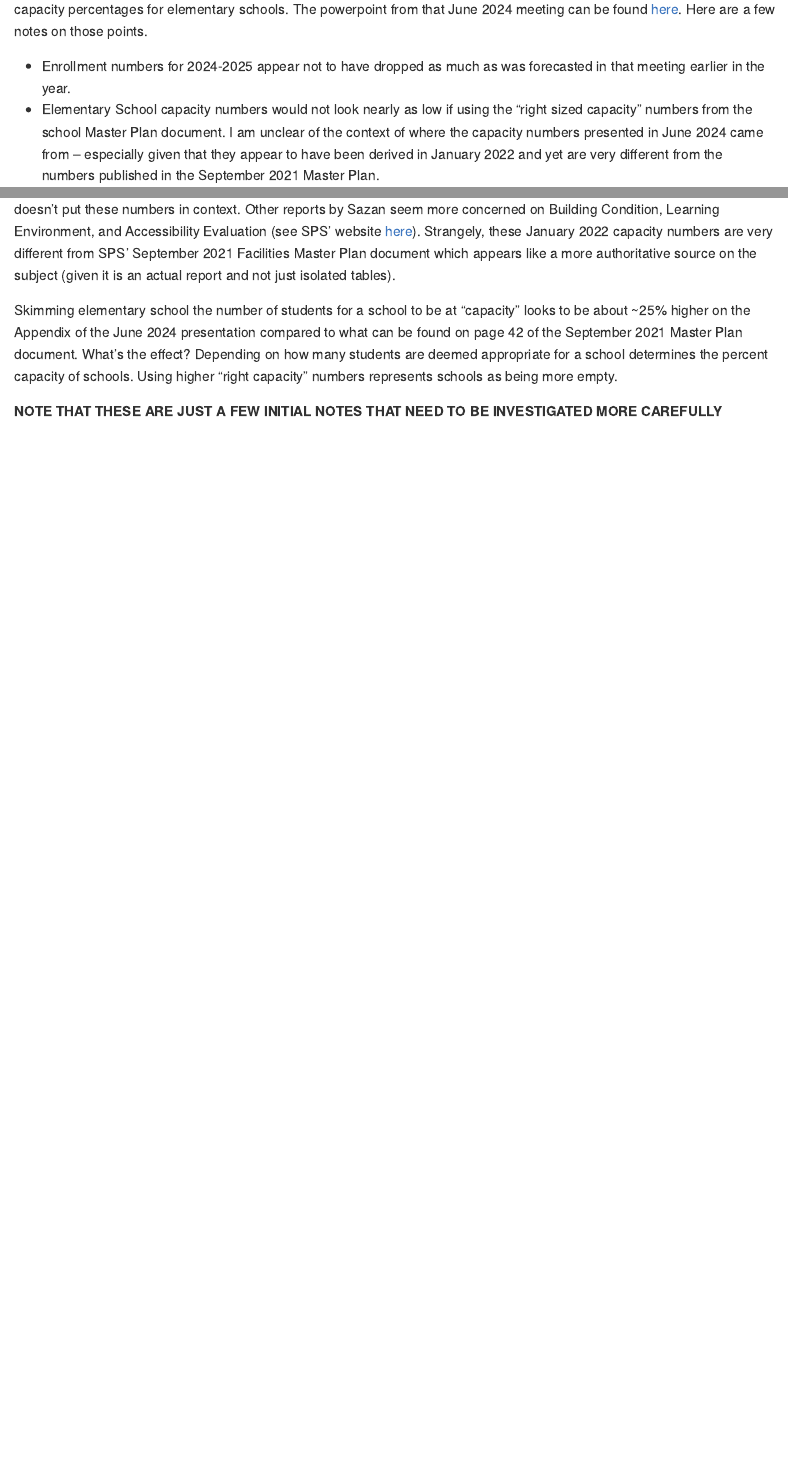
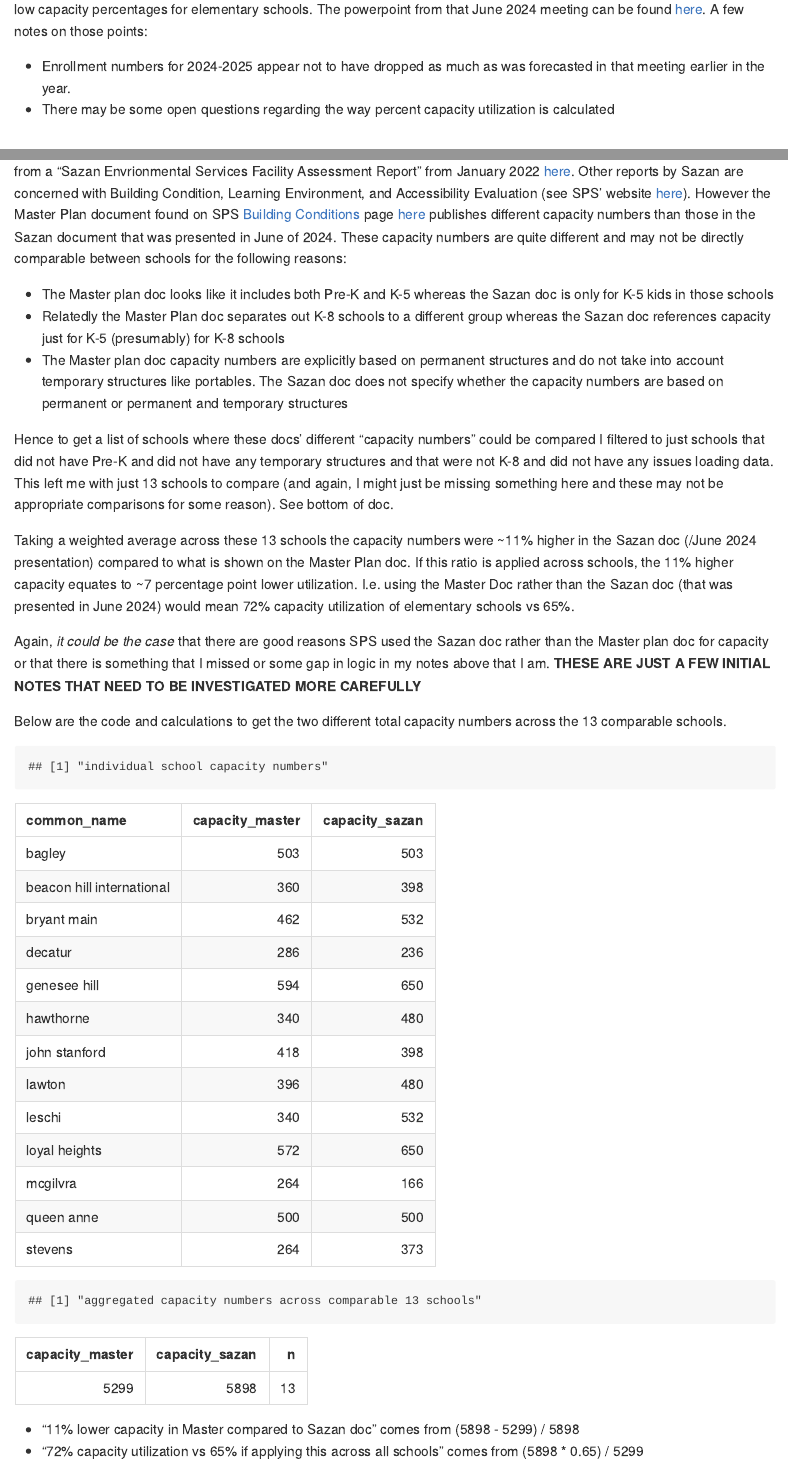
Before and after one commit to brshallo/sps-elem-data, an R Markdown document (sps-forecast-capacity-notes.Rmd): the page in a window 1100 px wide, from 250 px down, and a second part further down, joined at a grey line. The pictures show the output file sps-forecast-capacity-notes.md that the author committed with the source, drawn offline in the style of GitHub.

Commit message:
updated capacity notes

````diff
--- a/sps-forecast-capacity-notes.Rmd
+++ b/sps-forecast-capacity-notes.Rmd
@@ -11,9 +11,9 @@ knitr::opts_chunk$set(echo = FALSE)
 ```
 
-Seattle Public Schools (SPS) gave a well resourced school update on June 26th 2024 where they recommended investigating a plan for elementary school closures. As part of justification for that plan they pointed at falling enrollment numbers and low capacity percentages for elementary schools. The powerpoint from that June 2024 meeting can be found [here](https://www.documentcloud.org/documents/24784284-sps-wrs-update-6_26_24-final-copy-1?responsive=1&title=1). Here are a few notes on those points.
+Seattle Public Schools (SPS) gave a well resourced school update on June 26th 2024 where they recommended investigating a plan for elementary school closures. As part of the explanation for that plan they pointed at falling enrollment numbers and low capacity percentages for elementary schools. The powerpoint from that June 2024 meeting can be found [here](https://www.documentcloud.org/documents/24784284-sps-wrs-update-6_26_24-final-copy-1?responsive=1&title=1). A few notes on those points:
 
 * Enrollment numbers for 2024-2025 appear not to have dropped as much as was forecasted in that meeting earlier in the year.
-* Elementary School capacity numbers would not look nearly as low if using the "right sized capacity" numbers from the school Master Plan document. I am unclear of the context of where the capacity numbers presented in June 2024 came from -- especially given that they appear to have been derived in January 2022 and yet are very different from the numbers published in the September 2021 Master Plan.
+* There may be some open questions regarding the way percent capacity utilization is calculated
 
 # Did enrollment actually drop in 2024-2025 school year?
 
@@ -35,6 +35,74 @@ It's also worth noting also that SPS contracted another firm, Flo Analytics, as
 
-One other expalanation for the need to close schools was the seemingly low capacity rates of elementary schools. The capacity rates by school are included in the Appendix of the June 2024 presentation. A copy of these tables can be found from a "Sazan Envrionmental Services Facility Assessment Report" conducted in January 2022 [here](https://www.seattleschools.org/wp-content/uploads/2024/09/sazan-scores-capacity.pdf) however this table doesn't put these numbers in context. Other reports by Sazan seem more concerned on Building Condition, Learning Environment, and Accessibility Evaluation (see SPS' website [here](https://www.seattleschools.org/departments/capital-projects-and-planning/facilities-master-plan/#gd71995336887)). Strangely, these January 2022 capacity numbers are very different from SPS' September 2021 Facilities Master Plan document which appears like a more authoritative source on the subject (given it is an actual report and not just isolated tables).
+One other explanation for the need to close schools was the low capacity rates of elementary schools. Slide 33 in the June presentation points to elementary schools being at only 65% capacity.
 
-Skimming elementary school the number of students for a school to be at "capacity" looks to be about ~25% higher on the Appendix of the June 2024 presentation compared to what can be found on page 42 of the September 2021 Master Plan document. What's the effect? Depending on how many students are deemed appropriate for a school determines the percent capacity of schools. Using higher "right capacity" numbers represents schools as being more empty.
+```{r}
+knitr::include_graphics(here::here("screenshots", "pres-capacity-note.png"))
+```
 
-**NOTE THAT THESE ARE JUST A FEW INITIAL NOTES THAT NEED TO BE INVESTIGATED MORE CAREFULLY**
+The capacity rates by school are included in the Appendix of the June 2024 presentation. A copy of these tables can be found from a "Sazan Envrionmental Services Facility Assessment Report" from January 2022 [here](https://www.seattleschools.org/wp-content/uploads/2024/09/sazan-scores-capacity.pdf). Other reports by Sazan are concerned with Building Condition, Learning Environment, and Accessibility Evaluation (see SPS' website [here](https://www.seattleschools.org/departments/capital-projects-and-planning/facilities-master-plan/#gd71995336887)). However the Master Plan document found on SPS [Building Conditions](https://www.seattleschools.org/departments/capital-projects-and-planning/facilities-master-plan/#gd71995336887) page [here](https://www.seattleschools.org/wp-content/uploads/2021/09/2021_Facilities_Master_Plan_Update.pdf) publishes different capacity numbers than those in the Sazan document that was presented in June of 2024. These capacity numbers are quite different and may not be directly comparable between schools for the following reasons:
+
+* The Master plan doc looks like it includes both Pre-K and K-5 whereas the Sazan doc is only for K-5 kids in those schools
+* Relatedly the Master Plan doc separates out K-8 schools to a different group whereas the Sazan doc references capacity just for K-5 (presumably) for K-8 schools
+* The Master plan doc capacity numbers are explicitly based on permanent structures and do not take into account temporary structures like portables. The Sazan doc does not specify whether the capacity numbers are based on permanent or permanent and temporary structures
+
+Hence to get a list of schools where these docs' different "capacity numbers" could be compared I filtered to just schools that did not have Pre-K and did not have any temporary structures and that were not K-8 and did not have any issues loading data. This left me with just 13 schools to compare (and again, I might just be missing something here and these may not be appropriate comparisons for some reason). See bottom of doc.
+
+Taking a weighted average across these 13 schools the capacity numbers were ~11% higher in the Sazan doc (/June 2024 presentation) compared to what is shown on the Master Plan doc. If this ratio is applied across schools, the 11% higher capacity equates to ~7 percentage point lower utilization. I.e. using the Master Doc rather than the Sazan doc (that was presented in June 2024) would mean 72% capacity utilization of elementary schools vs 65%.
+
+Again, *it could be the case* that there are good reasons SPS used the Sazan doc rather than the Master plan doc for capacity or that there is something that I missed or some gap in logic in my notes above that I am. **THESE ARE JUST A FEW INITIAL NOTES THAT NEED TO BE INVESTIGATED MORE CAREFULLY**
+
+Below are the code and calculations to get the two different total capacity numbers across the 13 comparable schools.
+
+```{r}
+library(tidyverse)
+
+# copied data from pdf into "capacity-m-raw-data.csv"
+# data_m_raw <- read_csv(here::here("data-raw", "capacity-m-raw-data.csv"))
+#
+# data_m_raw %>%
+#   separate(Raw, into = c("School Name", "rest"), sep = " (?=\\d)", extra = "merge") %>%
+#   separate(rest,
+#            into = c("perm_classrooms", "portable_classrooms", "prek", "cc", "sc", "rs", "otpt", "ell", "clab", "ms", "art", "o", "net_permanent_classrooms", "net_permanent_right_sized_capacity", "actual_enrollment_oct_2020", "utilization"),
+#            sep = " ") %>%
+#   janitor::clean_names() %>%
+#   filter(!(row_number() %in% c(36, 54))) %>%
+#   write_csv(here::here("data-raw", "capacity_master2.csv"))
+
+
+data_m <- read_csv(here::here("data-raw", "capacity_master2.csv")) %>%
+  filter(portable_classrooms == 0, prek == 0)
+
+# Had chatgpt copy data out of pdf to this .csv for me
+# (chatgpt struggled with other pdf which is why other pdf was loaded in manually)
+data_s <- read_csv(here::here("data-raw", "capacity-sazan.csv")) %>%
+  janitor::clean_names()
+
+data_key <- read_csv(here::here("data-raw", "Updated_Matched_School_Names.csv")) %>%
+  janitor::clean_names() %>%
+  select(-x1, school_name_m = right_sized, school_name_s = matched_value)
+
+ind_schools <- left_join(
+  left_join(data_m, data_key, by = c("school_name" = "school_name_m")) %>%
+    select(-school_name),
+
+  left_join(data_s, data_key, by = c("school_name" = "school_name_s")) %>%
+    select(-school_name)
+) %>%
+  select(common_name, capacity_master = net_permanent_right_sized_capacity, capacity_sazan = capacity)
+
+print("individual school capacity numbers")
+ind_schools %>%
+  knitr::kable()
+
+print("aggregated capacity numbers across comparable 13 schools")
+ind_schools %>%
+  summarise(capacity_master = sum(capacity_master),
+            capacity_sazan = sum(capacity_sazan),
+            n = n()) %>%
+  knitr::kable()
+
+```
+
+
+* "11% lower capacity in Master compared to Sazan doc" comes from (5898 - 5299) / 5898
+* "72% capacity utilization vs 65% if applying this across all schools" comes from (5898 * 0.65) / 5299
````
Also changed, not shown: screenshots/pres-capacity-note.png (added), sps-forecast-capacity-notes.md, sps-forecast-capacity-notes.Rmd (8 more changed lines).
